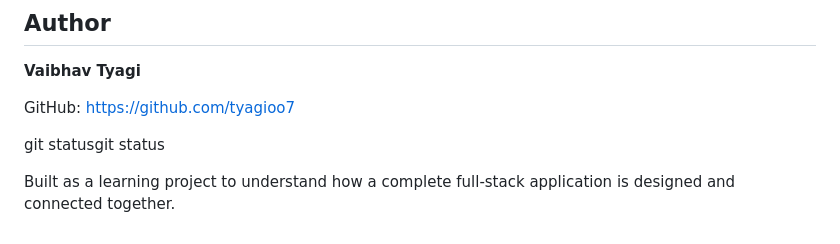
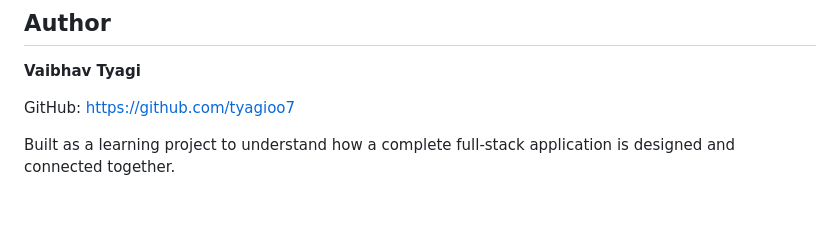
Before and after one commit to tyagioo7/Blogeer, a Markdown page: README.md, the part around the change. Drawn GitHub-style; blank space fills up the shorter version.

```diff
--- a/README.md
+++ b/README.md
@@ -299,6 +299,5 @@ Some improvements I would like to add later:
 
 GitHub: https://github.com/tyagioo7
 
-git statusgit status
 
 Built as a learning project to understand how a complete full-stack application is designed and connected together.
```
